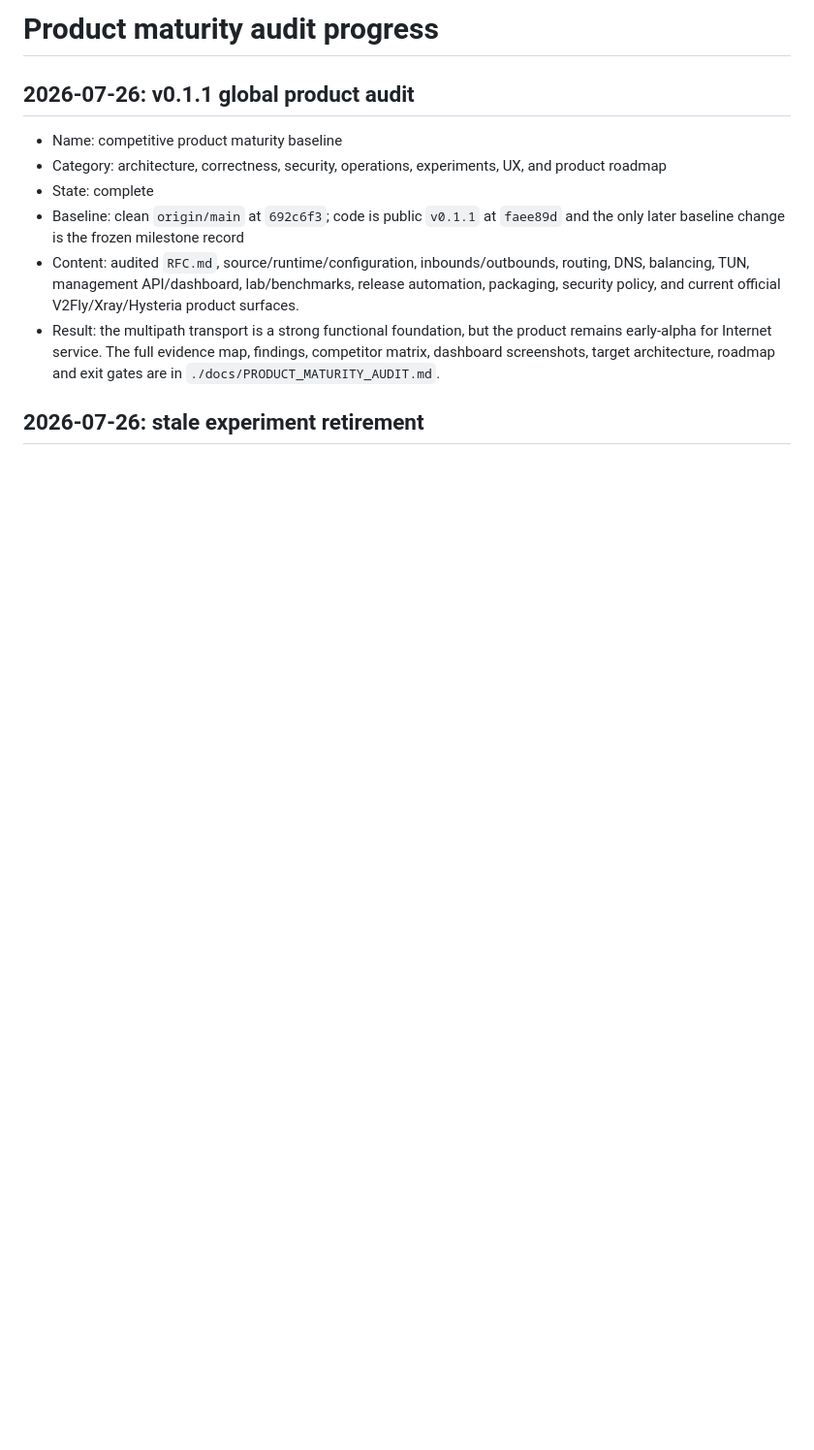
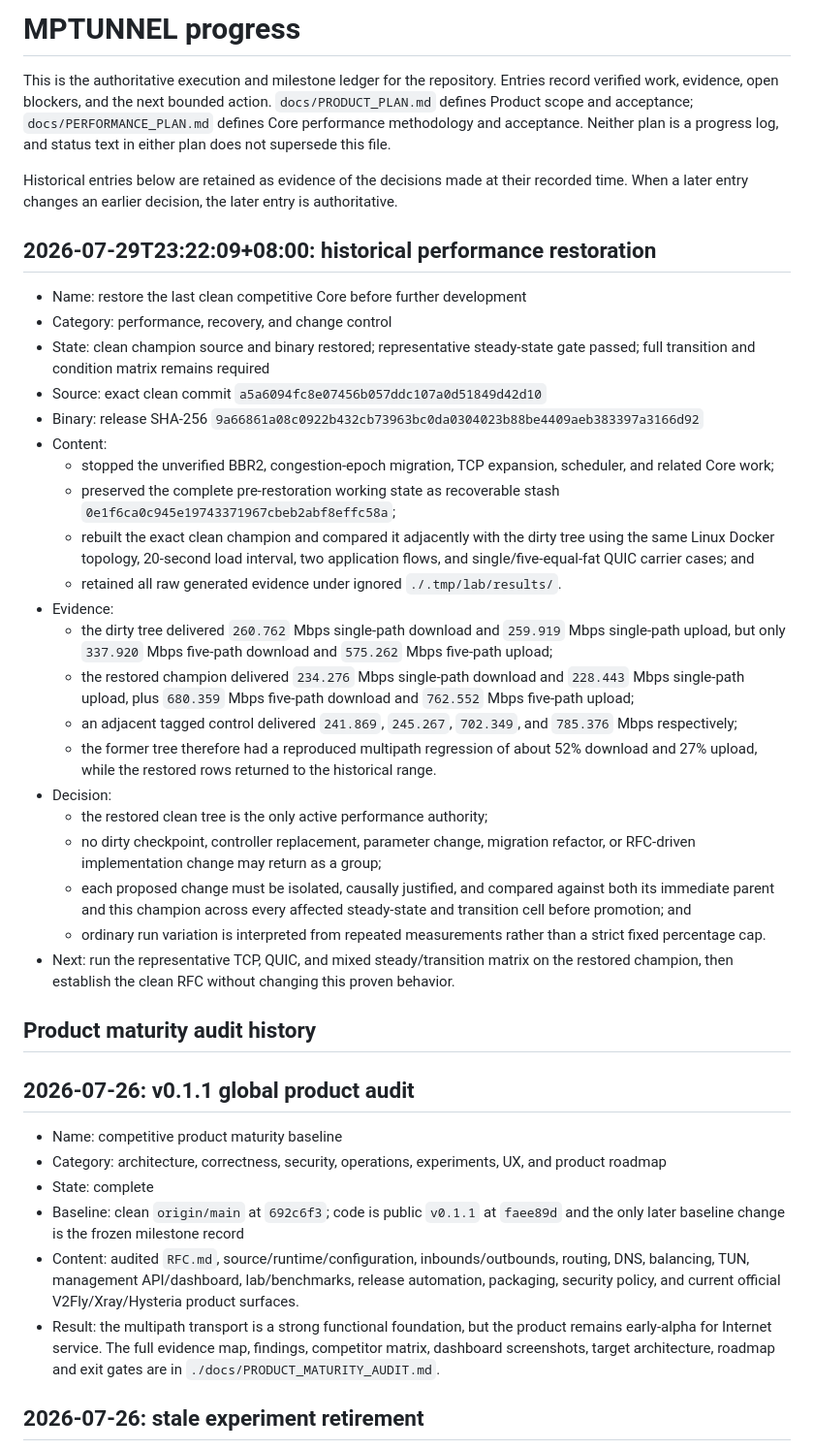
Before and after one commit to mnihyc/mptunnel, a Markdown page: PROGRESS.md, the part around the change. Shown at 97% size. Drawn GitHub-style; blank space fills up the shorter version.

Commit message:
docs: restore historical performance authority

```diff
--- a/PROGRESS.md
+++ b/PROGRESS.md
@@ -1,4 +1,60 @@
-# Product maturity audit progress
+# MPTUNNEL progress
+
+This is the authoritative execution and milestone ledger for the repository.
+Entries record verified work, evidence, open blockers, and the next bounded
+action. `docs/PRODUCT_PLAN.md` defines Product scope and acceptance;
+`docs/PERFORMANCE_PLAN.md` defines Core performance methodology and acceptance.
+Neither plan is a progress log, and status text in either plan does not
+supersede this file.
+
+Historical entries below are retained as evidence of the decisions made at
+their recorded time. When a later entry changes an earlier decision, the later
+entry is authoritative.
+
+## 2026-07-29T23:22:09+08:00: historical performance restoration
+
+- Name: restore the last clean competitive Core before further development
+- Category: performance, recovery, and change control
+- State: clean champion source and binary restored; representative steady-state
+  gate passed; full transition and condition matrix remains required
+- Source: exact clean commit `a5a6094fc8e07456b057ddc107a0d51849d42d10`
+- Binary: release SHA-256
+  `9a66861a08c0922b432cb73963bc0da0304023b88be4409aeb383397a3166d92`
+- Content:
+  - stopped the unverified BBR2, congestion-epoch migration, TCP expansion,
+    scheduler, and related Core work;
+  - preserved the complete pre-restoration working state as recoverable stash
+    `0e1f6ca0c945e19743371967cbeb2abf8effc58a`;
+  - rebuilt the exact clean champion and compared it adjacently with the dirty
+    tree using the same Linux Docker topology, 20-second load interval, two
+    application flows, and single/five-equal-fat QUIC carrier cases; and
+  - retained all raw generated evidence under ignored `./.tmp/lab/results/`.
+- Evidence:
+  - the dirty tree delivered `260.762` Mbps single-path download and `259.919`
+    Mbps single-path upload, but only `337.920` Mbps five-path download and
+    `575.262` Mbps five-path upload;
+  - the restored champion delivered `234.276` Mbps single-path download and
+    `228.443` Mbps single-path upload, plus `680.359` Mbps five-path download
+    and `762.552` Mbps five-path upload;
+  - an adjacent tagged control delivered `241.869`, `245.267`, `702.349`, and
+    `785.376` Mbps respectively;
+  - the former tree therefore had a reproduced multipath regression of about
+    52% download and 27% upload, while the restored rows returned to the
+    historical range.
+- Decision:
+  - the restored clean tree is the only active performance authority;
+  - no dirty checkpoint, controller replacement, parameter change, migration
+    refactor, or RFC-driven implementation change may return as a group;
+  - each proposed change must be isolated, causally justified, and compared
+    against both its immediate parent and this champion across every affected
+    steady-state and transition cell before promotion; and
+  - ordinary run variation is interpreted from repeated measurements rather
+    than a strict fixed percentage cap.
+- Next: run the representative TCP, QUIC, and mixed steady/transition matrix on
+  the restored champion, then establish the clean RFC without changing this
+  proven behavior.
+
+## Product maturity audit history
 
 ## 2026-07-26: v0.1.1 global product audit
 
```
